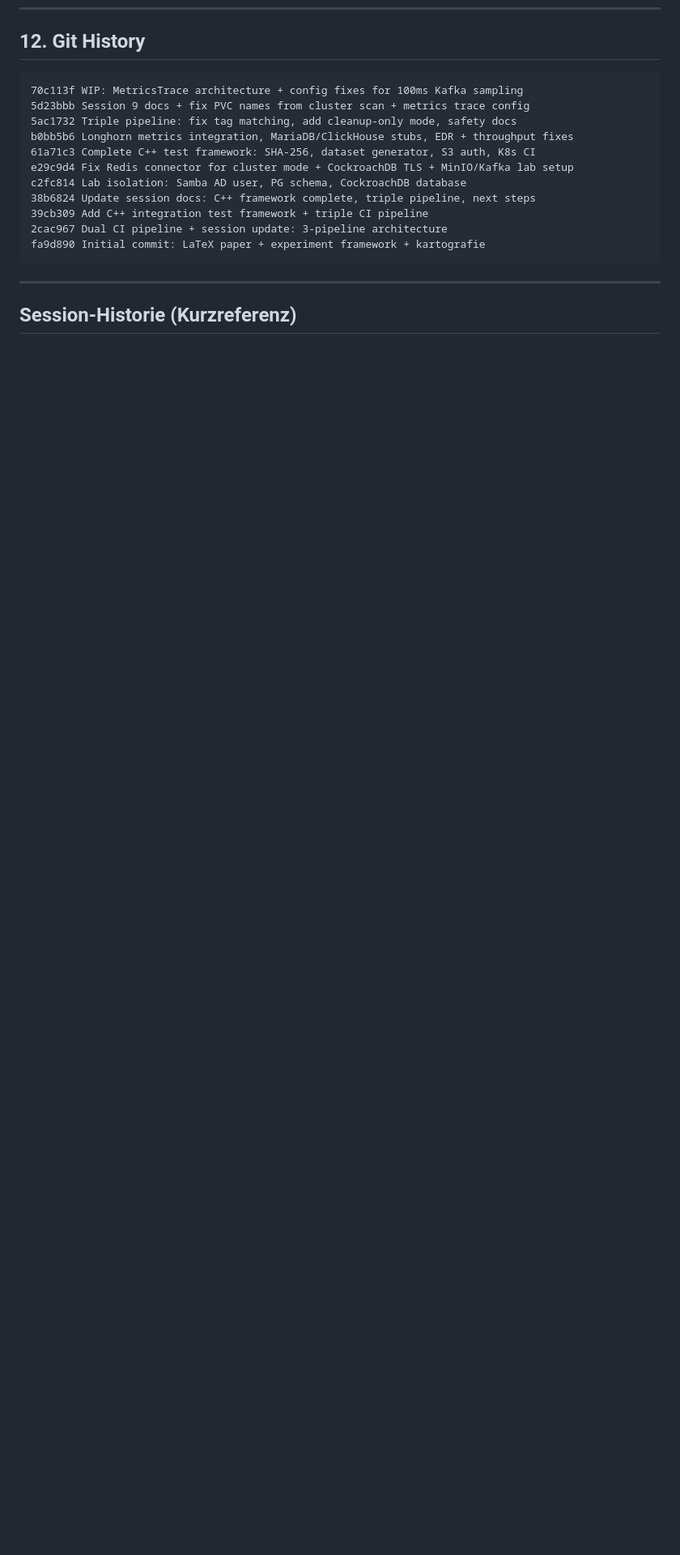
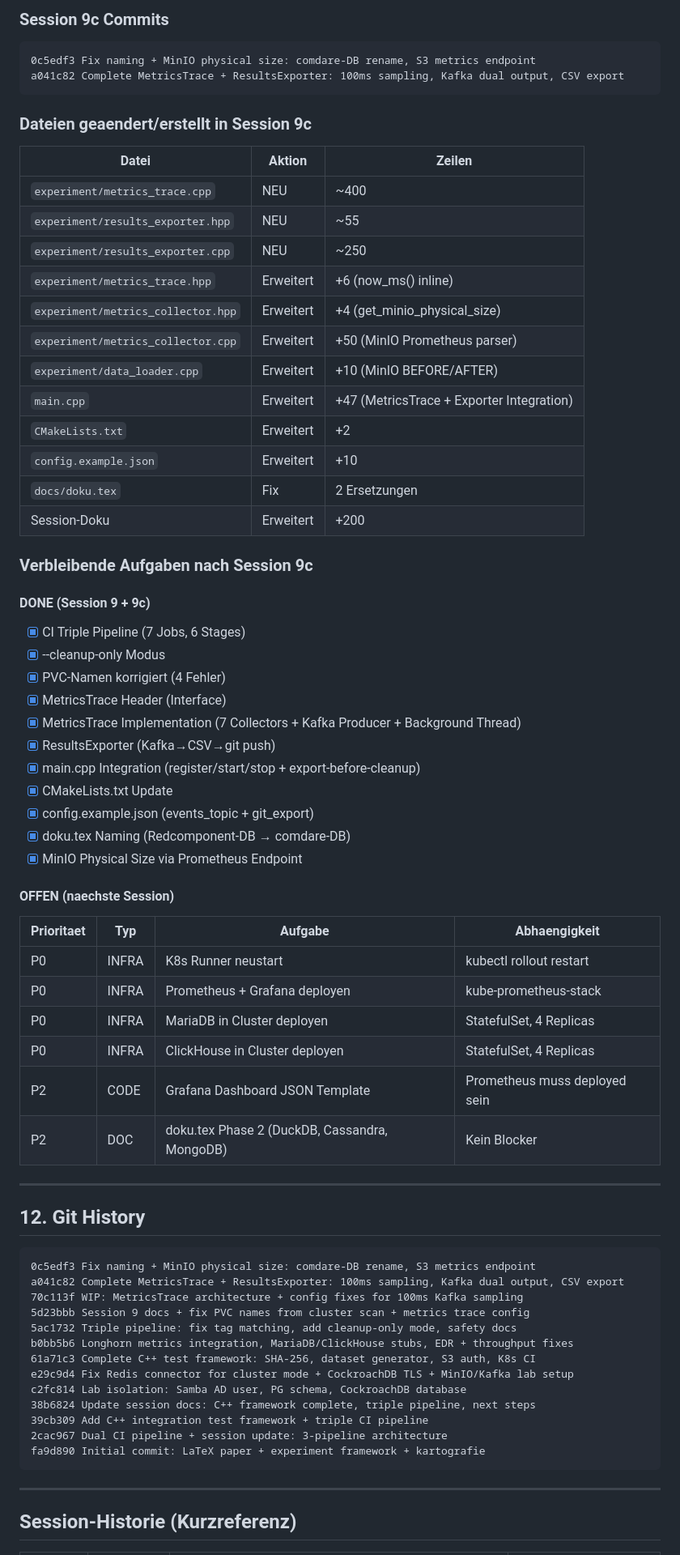
Before and after one commit to BenniProbst/dedup-database-analysis, a Markdown page: sessions/20260217-session-9-triple-pipeline-monitoring.md, the part around one of its changes. Shown at 81% size. Drawn GitHub-style; blank space fills up the shorter version.

````diff
--- a/sessions/20260217-session-9-triple-pipeline-monitoring.md
+++ b/sessions/20260217-session-9-triple-pipeline-monitoring.md
@@ -652,6 +701,60 @@ P0.1 (Runner)     P0.2 (Prometheus)    P0.3 (MariaDB)    P0.4 (ClickHouse)
+### Session 9c Commits
+
+```
+0c5edf3 Fix naming + MinIO physical size: comdare-DB rename, S3 metrics endpoint
+a041c82 Complete MetricsTrace + ResultsExporter: 100ms sampling, Kafka dual output, CSV export
+```
+
+### Dateien geaendert/erstellt in Session 9c
+
+| Datei | Aktion | Zeilen |
+|-------|--------|--------|
+| `experiment/metrics_trace.cpp` | NEU | ~400 |
+| `experiment/results_exporter.hpp` | NEU | ~55 |
+| `experiment/results_exporter.cpp` | NEU | ~250 |
+| `experiment/metrics_trace.hpp` | Erweitert | +6 (now_ms() inline) |
+| `experiment/metrics_collector.hpp` | Erweitert | +4 (get_minio_physical_size) |
+| `experiment/metrics_collector.cpp` | Erweitert | +50 (MinIO Prometheus parser) |
+| `experiment/data_loader.cpp` | Erweitert | +10 (MinIO BEFORE/AFTER) |
+| `main.cpp` | Erweitert | +47 (MetricsTrace + Exporter Integration) |
+| `CMakeLists.txt` | Erweitert | +2 |
+| `config.example.json` | Erweitert | +10 |
+| `docs/doku.tex` | Fix | 2 Ersetzungen |
+| Session-Doku | Erweitert | +200 |
+
+### Verbleibende Aufgaben nach Session 9c
+
+#### DONE (Session 9 + 9c)
+- [x] CI Triple Pipeline (7 Jobs, 6 Stages)
+- [x] --cleanup-only Modus
+- [x] PVC-Namen korrigiert (4 Fehler)
+- [x] MetricsTrace Header (Interface)
+- [x] MetricsTrace Implementation (7 Collectors + Kafka Producer + Background Thread)
+- [x] ResultsExporter (Kafka→CSV→git push)
+- [x] main.cpp Integration (register/start/stop + export-before-cleanup)
+- [x] CMakeLists.txt Update
+- [x] config.example.json (events_topic + git_export)
+- [x] doku.tex Naming (Redcomponent-DB → comdare-DB)
+- [x] MinIO Physical Size via Prometheus Endpoint
+
+#### OFFEN (naechste Session)
+
+| Prioritaet | Typ | Aufgabe | Abhaengigkeit |
+|-----------|-----|---------|---------------|
+| P0 | INFRA | K8s Runner neustart | kubectl rollout restart |
+| P0 | INFRA | Prometheus + Grafana deployen | kube-prometheus-stack |
+| P0 | INFRA | MariaDB in Cluster deployen | StatefulSet, 4 Replicas |
+| P0 | INFRA | ClickHouse in Cluster deployen | StatefulSet, 4 Replicas |
+| P2 | CODE | Grafana Dashboard JSON Template | Prometheus muss deployed sein |
+| P2 | DOC | doku.tex Phase 2 (DuckDB, Cassandra, MongoDB) | Kein Blocker |
+
+---
+
 ## 12. Git History
 
 ```
+0c5edf3 Fix naming + MinIO physical size: comdare-DB rename, S3 metrics endpoint
+a041c82 Complete MetricsTrace + ResultsExporter: 100ms sampling, Kafka dual output, CSV export
 70c113f WIP: MetricsTrace architecture + config fixes for 100ms Kafka sampling
 5d23bbb Session 9 docs + fix PVC names from cluster scan + metrics trace config
 5ac1732 Triple pipeline: fix tag matching, add cleanup-only mode, safety docs
````
Also changed, not shown: other parts of sessions/20260217-session-9-triple-pipeline-monitoring.md (+51 -0 lines).
